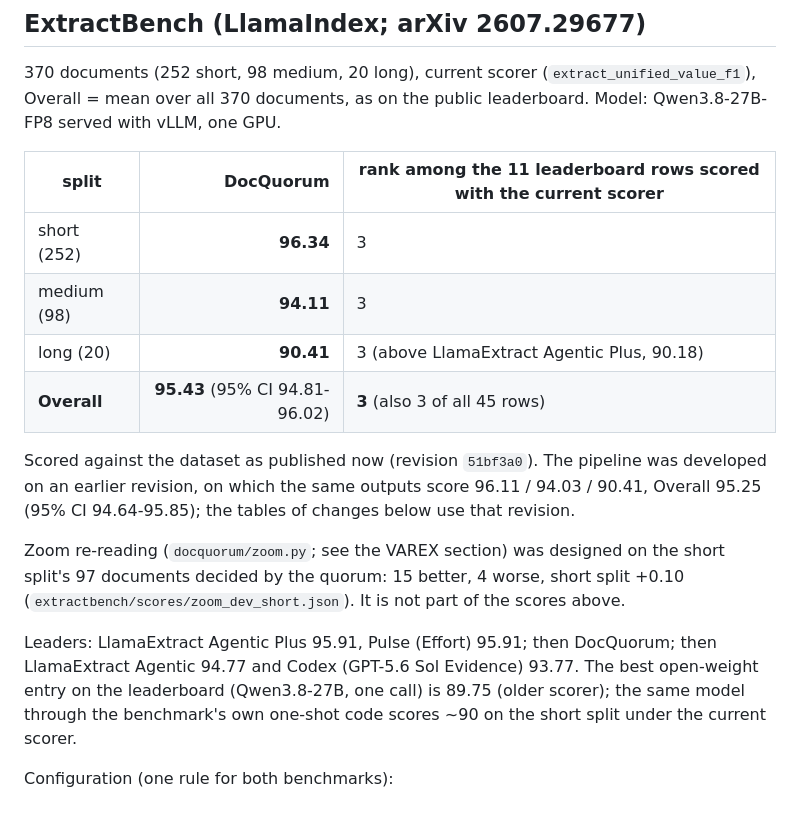
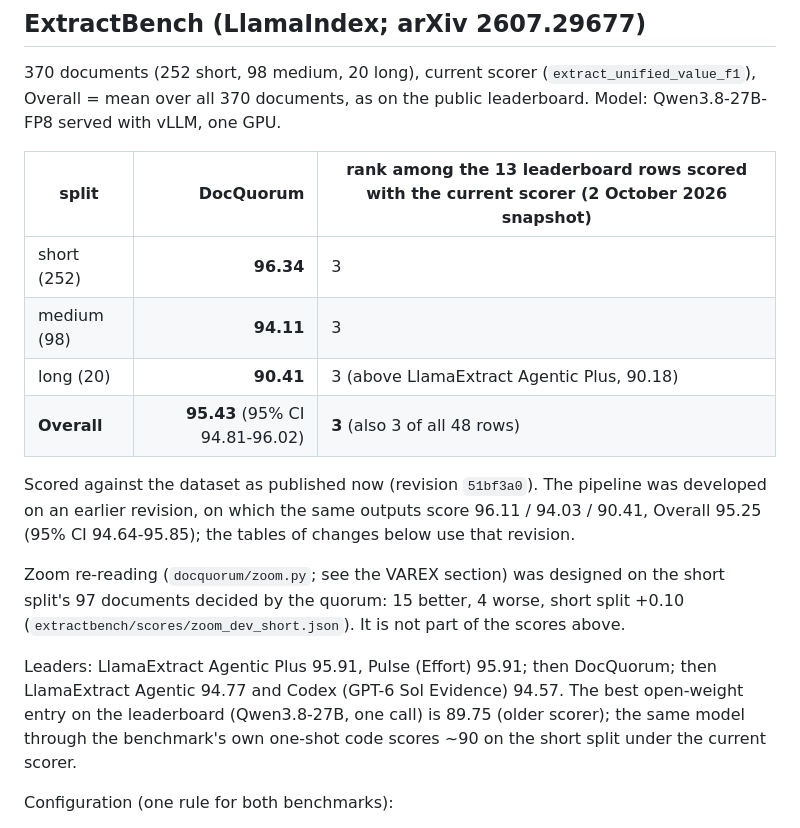
Before and after one commit to ashutoshdayal13/docquorum, a Markdown page: results/README.md, the part around the change. Drawn GitHub-style.

Commit message:
results/README ExtractBench: ranks on the 2 October snapshot used everywhere else (3 of 14 current-scorer rows, 3 of 48 in all)

```diff
--- a/results/README.md
+++ b/results/README.md
@@ -9,12 +9,12 @@ every experiment, including the rejected ones and one correction (§13).
 Overall = mean over all 370 documents, as on the public leaderboard.
 Model: Qwen3.8-27B-FP8 served with vLLM, one GPU.
 
-| split | DocQuorum | rank among the 11 leaderboard rows scored with the current scorer |
+| split | DocQuorum | rank among the 13 leaderboard rows scored with the current scorer (2 October 2026 snapshot) |
 |---|---:|---|
 | short (252) | **96.34** | 3 |
 | medium (98) | **94.11** | 3 |
 | long (20) | **90.41** | 3 (above LlamaExtract Agentic Plus, 90.18) |
-| **Overall** | **95.43** (95% CI 94.81-96.02) | **3** (also 3 of all 45 rows) |
+| **Overall** | **95.43** (95% CI 94.81-96.02) | **3** (also 3 of all 48 rows) |
 
 Scored against the dataset as published now (revision `51bf3a0`). The pipeline was developed on an
 earlier revision, on which the same outputs score 96.11 / 94.03 / 90.41, Overall 95.25 (95% CI
@@ -25,7 +25,7 @@ documents decided by the quorum: 15 better, 4 worse, short split +0.10
 (`extractbench/scores/zoom_dev_short.json`). It is not part of the scores above.
 
 Leaders: LlamaExtract Agentic Plus 95.91, Pulse (Effort) 95.91; then DocQuorum; then
-LlamaExtract Agentic 94.77 and Codex (GPT-5.6 Sol Evidence) 93.77. The best open-weight entry on
+LlamaExtract Agentic 94.77 and Codex (GPT-6 Sol Evidence) 94.57. The best open-weight entry on
 the leaderboard (Qwen3.8-27B, one call) is 89.75 (older scorer); the same model through the
 benchmark's own one-shot code scores ~90 on the short split under the current scorer.
 
```
